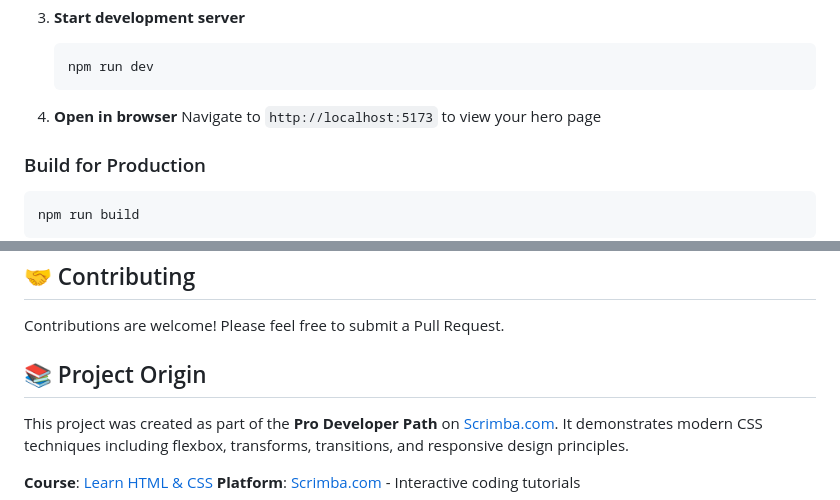
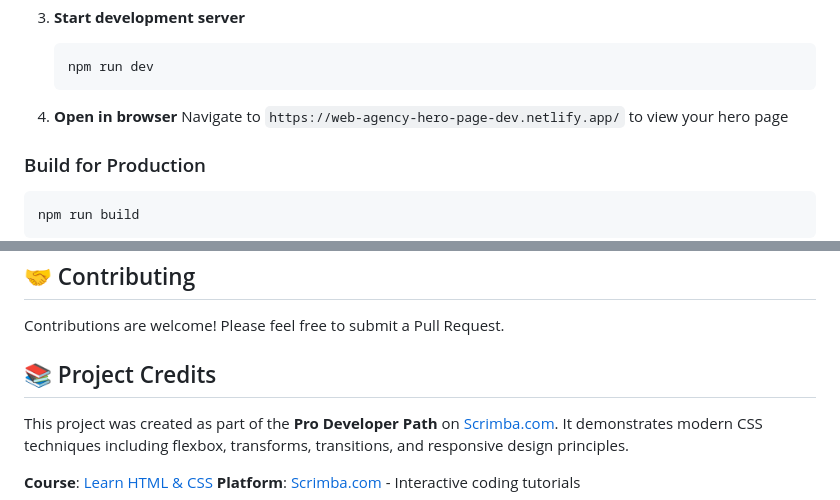
Before and after one commit to AliHassan002/web-agency-page, a Markdown page: README.md, 2 parts joined by grey strips. Drawn GitHub-style.

````diff
--- a/README.md
+++ b/README.md
@@ -84,7 +84,7 @@ web-agency/
    ```
 
 4. **Open in browser**
-   Navigate to `http://localhost:5173` to view your hero page
+   Navigate to `https://web-agency-hero-page-dev.netlify.app/` to view your hero page
 
 ### Build for Production
 
@@ -157,7 +157,7 @@ This project is open source and available under the [MIT License](LICENSE).
 
 Contributions are welcome! Please feel free to submit a Pull Request.
 
-## 📚 Project Origin
+## 📚 Project Credits
 
 This project was created as part of the **Pro Developer Path** on [Scrimba.com](https://scrimba.com/). It demonstrates modern CSS techniques including flexbox, transforms, transitions, and responsive design principles.
 
````
